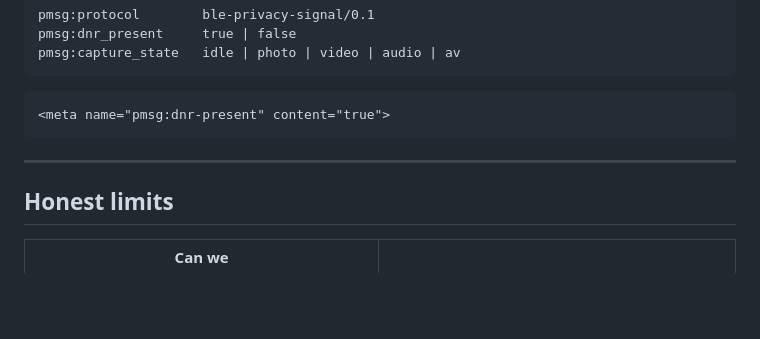
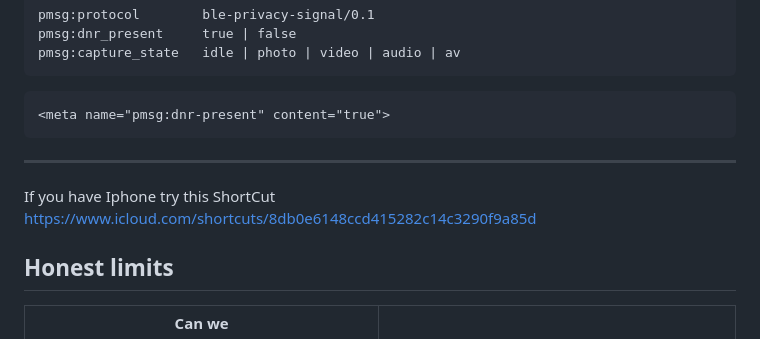
Before and after one commit to Control-C/PMSG, a Markdown page: BLE-bluetooth-privacy-signal/README.md, the part around the change. GitHub-like rendering; blank space fills up the shorter version.

Commit message:
Include iPhone ShortCut link in README
Added a note about a ShortCut for iPhone users.

```diff
--- a/BLE-bluetooth-privacy-signal/README.md
+++ b/BLE-bluetooth-privacy-signal/README.md
@@ -135,6 +135,9 @@ pmsg:capture_state   idle | photo | video | audio | av
 
 ---
 
+If you have Iphone try this ShortCut
+https://www.icloud.com/shortcuts/8db0e6148ccd415282c14c3290f9a85d
+
 ## Honest limits
 
 | Can we | |
```
